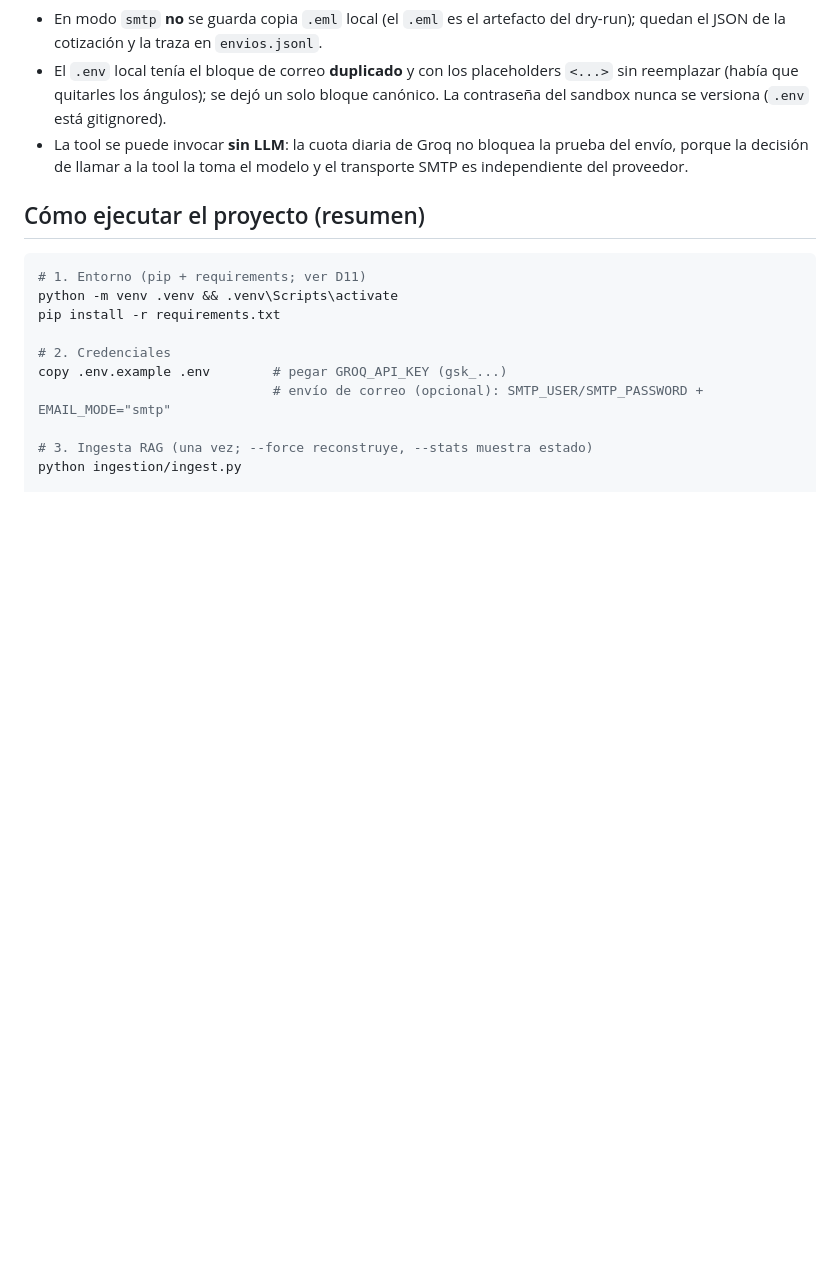
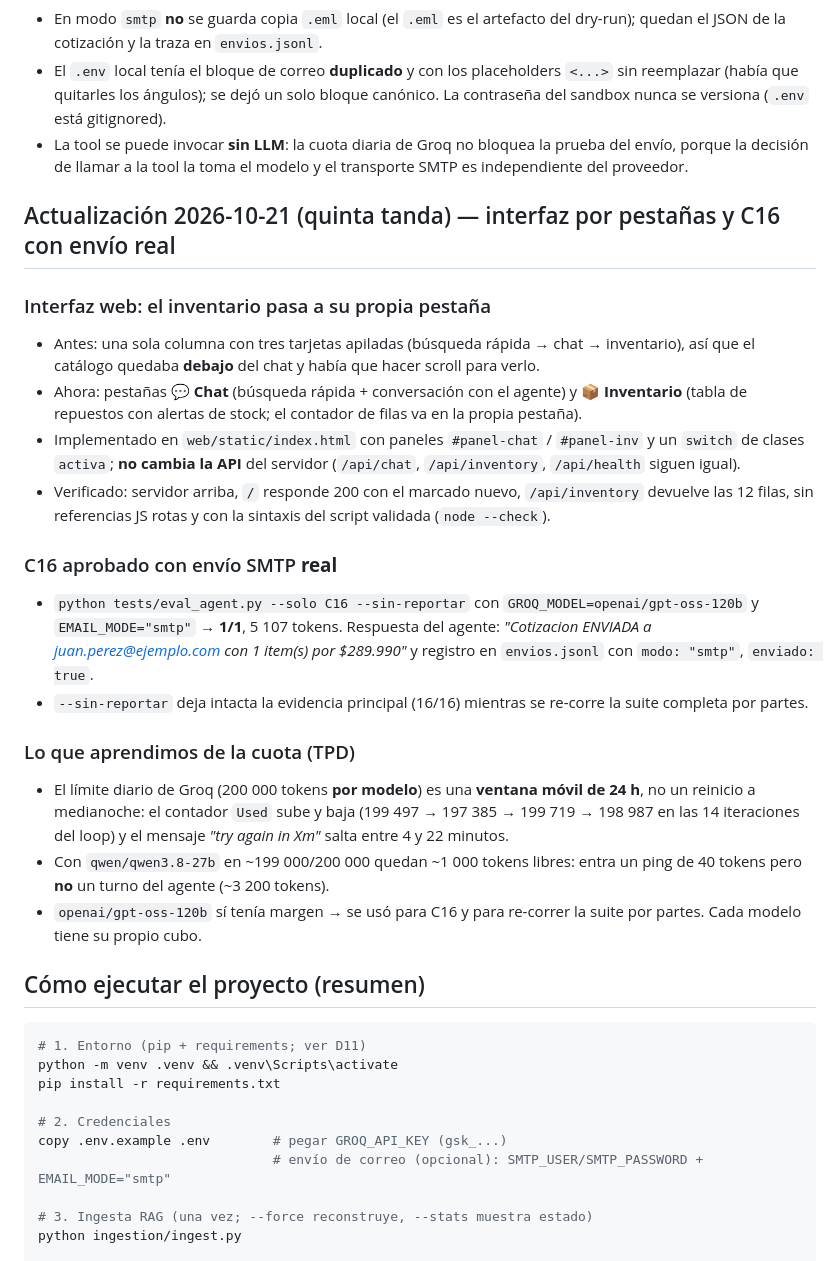
Before and after one commit to FabianReyes02/EvaluacionIA1, a Markdown page: AVANCES.md, the part around the change. Rendered like a GitHub page; blank space fills up the shorter version.

Commit message:
Registra la interfaz por pestanas y el caso C16 con envio SMTP real

````diff
--- a/AVANCES.md
+++ b/AVANCES.md
@@ -459,6 +459,41 @@ bloqueo de red que impida el envío.
   prueba del envío, porque la decisión de llamar a la tool la toma el modelo y
   el transporte SMTP es independiente del proveedor.
 
+## Actualización 2026-10-21 (quinta tanda) — interfaz por pestañas y C16 con envío real
+
+### Interfaz web: el inventario pasa a su propia pestaña
+- Antes: una sola columna con tres tarjetas apiladas (búsqueda rápida → chat →
+  inventario), así que el catálogo quedaba **debajo** del chat y había que
+  hacer scroll para verlo.
+- Ahora: pestañas **💬 Chat** (búsqueda rápida + conversación con el agente) y
+  **📦 Inventario** (tabla de repuestos con alertas de stock; el contador de
+  filas va en la propia pestaña).
+- Implementado en `web/static/index.html` con paneles `#panel-chat` /
+  `#panel-inv` y un `switch` de clases `activa`; **no cambia la API** del
+  servidor (`/api/chat`, `/api/inventory`, `/api/health` siguen igual).
+- Verificado: servidor arriba, `/` responde 200 con el marcado nuevo,
+  `/api/inventory` devuelve las 12 filas, sin referencias JS rotas y con la
+  sintaxis del script validada (`node --check`).
+
+### C16 aprobado con envío SMTP **real**
+- `python tests/eval_agent.py --solo C16 --sin-reportar` con
+  `GROQ_MODEL=openai/gpt-oss-120b` y `EMAIL_MODE="smtp"` → **1/1**,
+  5 107 tokens. Respuesta del agente: *"Cotizacion ENVIADA a
+  juan.perez@ejemplo.com con 1 item(s) por $289.990"* y registro en
+  `envios.jsonl` con `modo: "smtp"`, `enviado: true`.
+- `--sin-reportar` deja intacta la evidencia principal (16/16) mientras se
+  re-corre la suite completa por partes.
+
+### Lo que aprendimos de la cuota (TPD)
+- El límite diario de Groq (200 000 tokens **por modelo**) es una **ventana
+  móvil de 24 h**, no un reinicio a medianoche: el contador `Used` sube y baja
+  (199 497 → 197 385 → 199 719 → 198 987 en las 14 iteraciones del loop) y el
+  mensaje *"try again in Xm"* salta entre 4 y 22 minutos.
+- Con `qwen/qwen3.8-27b` en ~199 000/200 000 quedan ~1 000 tokens libres: entra
+  un ping de 40 tokens pero **no** un turno del agente (~3 200 tokens).
+- `openai/gpt-oss-120b` sí tenía margen → se usó para C16 y para re-correr la
+  suite por partes. Cada modelo tiene su propio cubo.
+
 ## Cómo ejecutar el proyecto (resumen)
 
 ```bash
````
Also changed, not shown: agents.md (+15 -0 lines).
